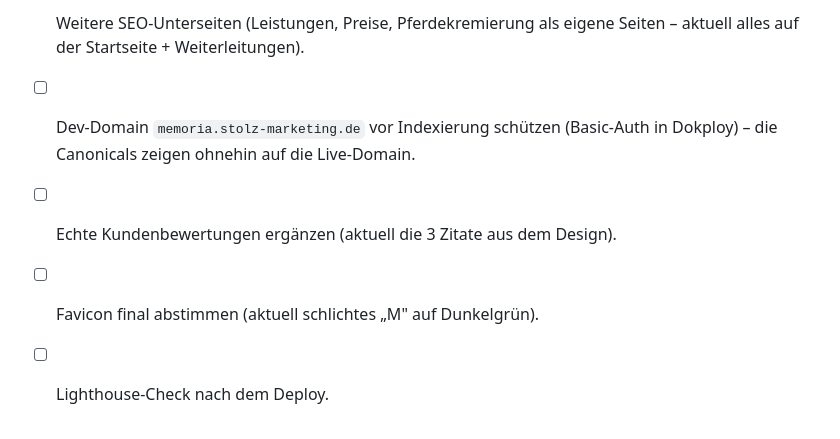
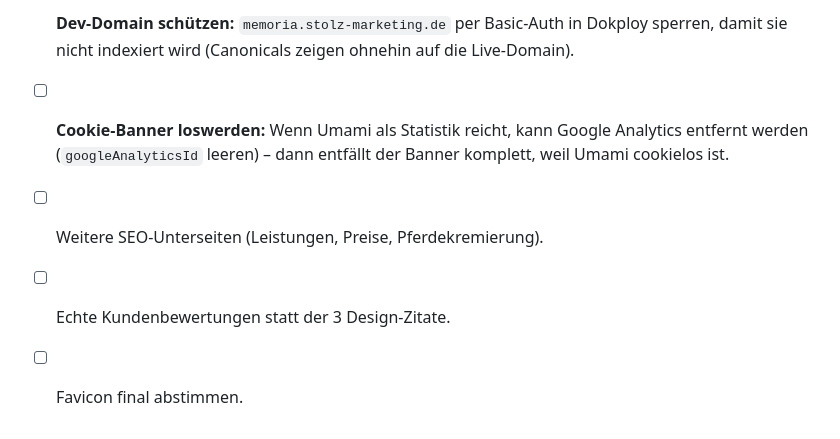
Before and after one commit to IwoSawicki/memoria-neu, a Markdown page: docs/TODO.md, the part around one of its changes. GitHub-like rendering.

```diff
--- a/docs/TODO.md
+++ b/docs/TODO.md
@@ -106,8 +111,10 @@ umgebaut, dass es bei einem Fehler automatisch klassisch absendet.
 
-- [ ] Weitere SEO-Unterseiten (Leistungen, Preise, Pferdekremierung als eigene
-      Seiten – aktuell alles auf der Startseite + Weiterleitungen).
-- [ ] Dev-Domain `memoria.stolz-marketing.de` vor Indexierung schützen
-      (Basic-Auth in Dokploy) – die Canonicals zeigen ohnehin auf die Live-Domain.
-- [ ] Echte Kundenbewertungen ergänzen (aktuell die 3 Zitate aus dem Design).
-- [ ] Favicon final abstimmen (aktuell schlichtes „M" auf Dunkelgrün).
-- [ ] Lighthouse-Check nach dem Deploy.
+- [ ] **Dev-Domain schützen:** `memoria.stolz-marketing.de` per Basic-Auth in
+      Dokploy sperren, damit sie nicht indexiert wird (Canonicals zeigen ohnehin
+      auf die Live-Domain).
+- [ ] **Cookie-Banner loswerden:** Wenn Umami als Statistik reicht, kann Google
+      Analytics entfernt werden (`googleAnalyticsId` leeren) – dann entfällt der
+      Banner komplett, weil Umami cookielos ist.
+- [ ] Weitere SEO-Unterseiten (Leistungen, Preise, Pferdekremierung).
+- [ ] Echte Kundenbewertungen statt der 3 Design-Zitate.
+- [ ] Favicon final abstimmen.
```
Also changed, not shown: other parts of docs/TODO.md (+87 -82 lines).
